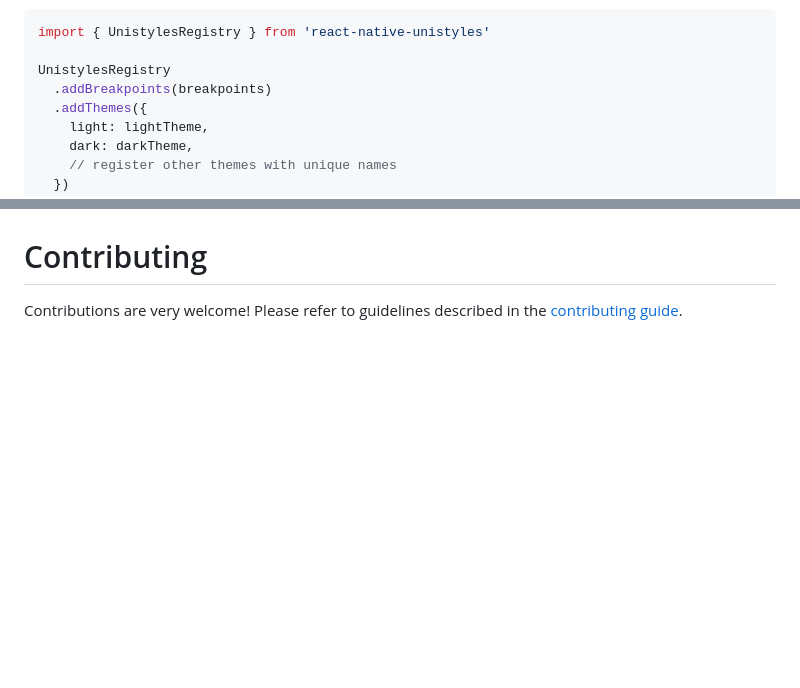
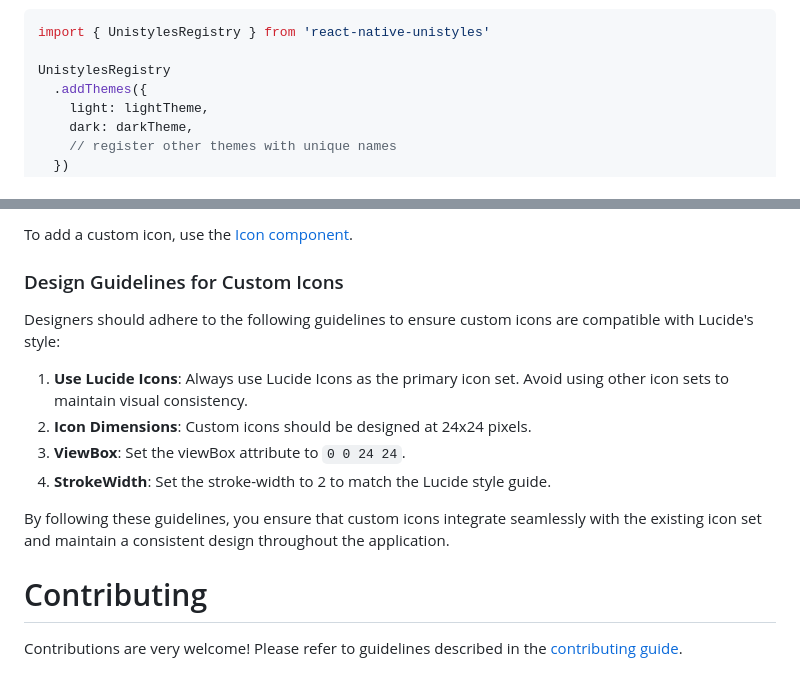
Before and after one commit to argo22com/arg-mobile-ui-kit, a Markdown page: README.md, 2 parts joined by grey strips. Drawn GitHub-style; blank space fills up the shorter version.

```diff
--- a/README.md
+++ b/README.md
@@ -47,7 +47,6 @@ declare module 'react-native-unistyles' {
 import { UnistylesRegistry } from 'react-native-unistyles'
 
 UnistylesRegistry
-  .addBreakpoints(breakpoints)
   .addThemes({
     light: lightTheme,
     dark: darkTheme,
@@ -127,3 +192,15 @@ The Toast category includes components related to displaying transient notificat
+To add a custom icon, use the [Icon component](./docs/Icon.docs.md).
+
+### Design Guidelines for Custom Icons
+
+Designers should adhere to the following guidelines to ensure custom icons are compatible with Lucide's style:
+
+1. **Use Lucide Icons**: Always use Lucide Icons as the primary icon set. Avoid using other icon sets to maintain visual consistency.
+2. **Icon Dimensions**: Custom icons should be designed at 24x24 pixels.
+3. **ViewBox**: Set the viewBox attribute to `0 0 24 24`.
+4. **StrokeWidth**: Set the stroke-width to 2 to match the Lucide style guide.
+
+By following these guidelines, you ensure that custom icons integrate seamlessly with the existing icon set and maintain a consistent design throughout the application.
 
 # Contributing
 
```
Also changed, not shown: other parts of README.md (+68 -2 lines).
